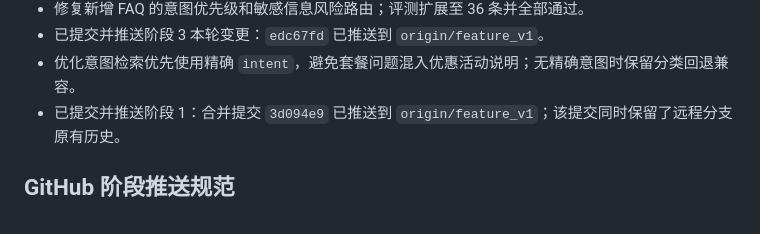
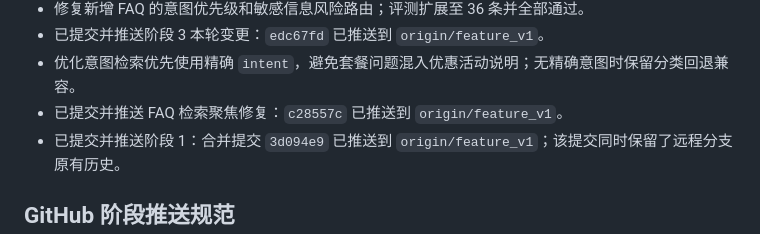
Before and after one commit to Baiqiwen0401/store-ai-customer-service, a Markdown page: PROJECT_PROGRESS.md, the part around the change. Drawn GitHub-style.

Commit message:
docs: record faq retrieval fix

```diff
--- a/PROJECT_PROGRESS.md
+++ b/PROJECT_PROGRESS.md
@@ -117,6 +117,7 @@
 - 修复新增 FAQ 的意图优先级和敏感信息风险路由；评测扩展至 36 条并全部通过。
 - 已提交并推送阶段 3 本轮变更：`edc67fd` 已推送到 `origin/feature_v1`。
 - 优化意图检索优先使用精确 `intent`，避免套餐问题混入优惠活动说明；无精确意图时保留分类回退兼容。
+- 已提交并推送 FAQ 检索聚焦修复：`c28557c` 已推送到 `origin/feature_v1`。
 - 已提交并推送阶段 1：合并提交 `3d094e9` 已推送到 `origin/feature_v1`；该提交同时保留了远程分支原有历史。
 
 ## GitHub 阶段推送规范
```
